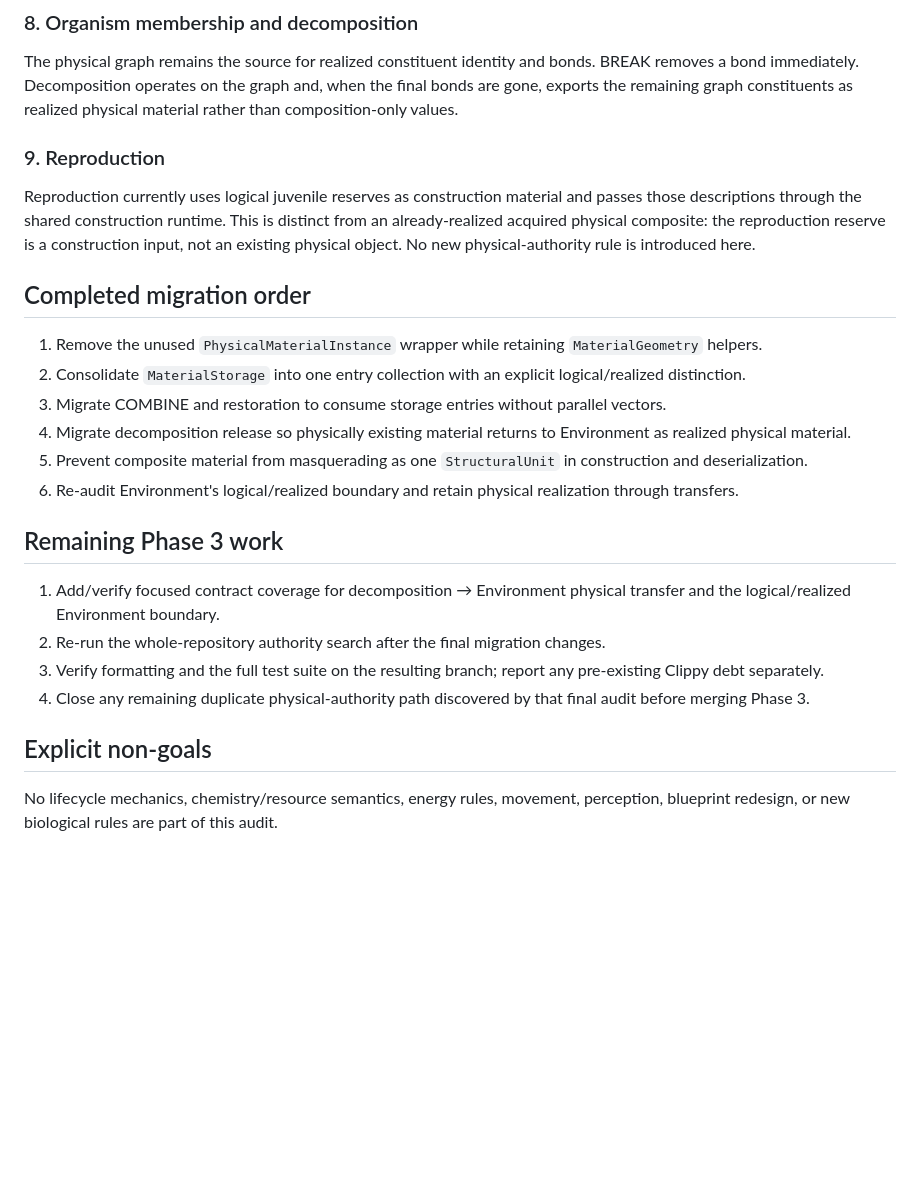
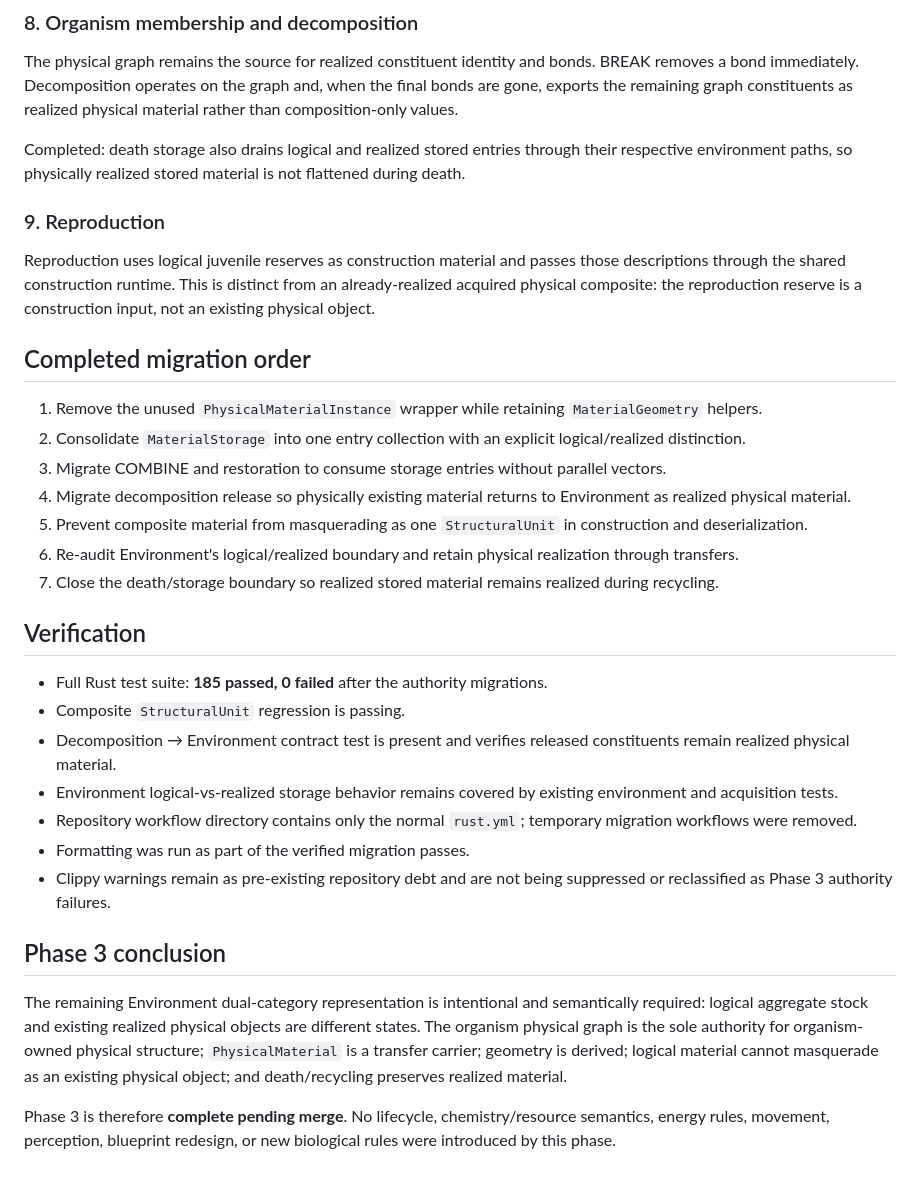
Before and after one commit to coringilbert16-cmyk/EvoSim-, a Markdown page: docs/PHASE3_AUTHORITY_AUDIT.md, the part around one of its changes. Drawn GitHub-style; blank space fills up the shorter version.

Commit message:
Phase 3: complete physical authority audit status

```diff
--- a/docs/PHASE3_AUTHORITY_AUDIT.md
+++ b/docs/PHASE3_AUTHORITY_AUDIT.md
@@ -54,9 +54,11 @@ Remaining migration: unify these categories behind a single explicit environment
 
 The physical graph remains the source for realized constituent identity and bonds. BREAK removes a bond immediately. Decomposition operates on the graph and, when the final bonds are gone, exports the remaining graph constituents as realized physical material rather than composition-only values.
 
+Completed: death storage also drains logical and realized stored entries through their respective environment paths, so physically realized stored material is not flattened during death.
+
 ### 9. Reproduction
 
-Reproduction currently uses logical juvenile reserves as construction material and passes those descriptions through the shared construction runtime. This is distinct from an already-realized acquired physical composite: the reproduction reserve is a construction input, not an existing physical object. No new physical-authority rule is introduced here.
+Reproduction uses logical juvenile reserves as construction material and passes those descriptions through the shared construction runtime. This is distinct from an already-realized acquired physical composite: the reproduction reserve is a construction input, not an existing physical object.
 
 ## Completed migration order
 
@@ -66,14 +68,20 @@ Reproduction currently uses logical juvenile reserves as construction material a
 4. Migrate decomposition release so physically existing material returns to Environment as realized physical material.
 5. Prevent composite material from masquerading as one `StructuralUnit` in construction and deserialization.
 6. Re-audit Environment's logical/realized boundary and retain physical realization through transfers.
+7. Close the death/storage boundary so realized stored material remains realized during recycling.
 
-## Remaining Phase 3 work
+## Verification
 
-1. Add/verify focused contract coverage for decomposition → Environment physical transfer and the logical/realized Environment boundary.
-2. Re-run the whole-repository authority search after the final migration changes.
-3. Verify formatting and the full test suite on the resulting branch; report any pre-existing Clippy debt separately.
-4. Close any remaining duplicate physical-authority path discovered by that final audit before merging Phase 3.
+- Full Rust test suite: **185 passed, 0 failed** after the authority migrations.
+- Composite `StructuralUnit` regression is passing.
+- Decomposition → Environment contract test is present and verifies released constituents remain realized physical material.
+- Environment logical-vs-realized storage behavior remains covered by existing environment and acquisition tests.
+- Repository workflow directory contains only the normal `rust.yml`; temporary migration workflows were removed.
+- Formatting was run as part of the verified migration passes.
+- Clippy warnings remain as pre-existing repository debt and are not being suppressed or reclassified as Phase 3 authority failures.
 
-## Explicit non-goals
+## Phase 3 conclusion
 
-No lifecycle mechanics, chemistry/resource semantics, energy rules, movement, perception, blueprint redesign, or new biological rules are part of this audit.
+The remaining Environment dual-category representation is intentional and semantically required: logical aggregate stock and existing realized physical objects are different states. The organism physical graph is the sole authority for organism-owned physical structure; `PhysicalMaterial` is a transfer carrier; geometry is derived; logical material cannot masquerade as an existing physical object; and death/recycling preserves realized material.
+
+Phase 3 is therefore **complete pending merge**. No lifecycle, chemistry/resource semantics, energy rules, movement, perception, blueprint redesign, or new biological rules were introduced by this phase.
```
Also changed, not shown: other parts of docs/PHASE3_AUTHORITY_AUDIT.md (+8 -8 lines).
